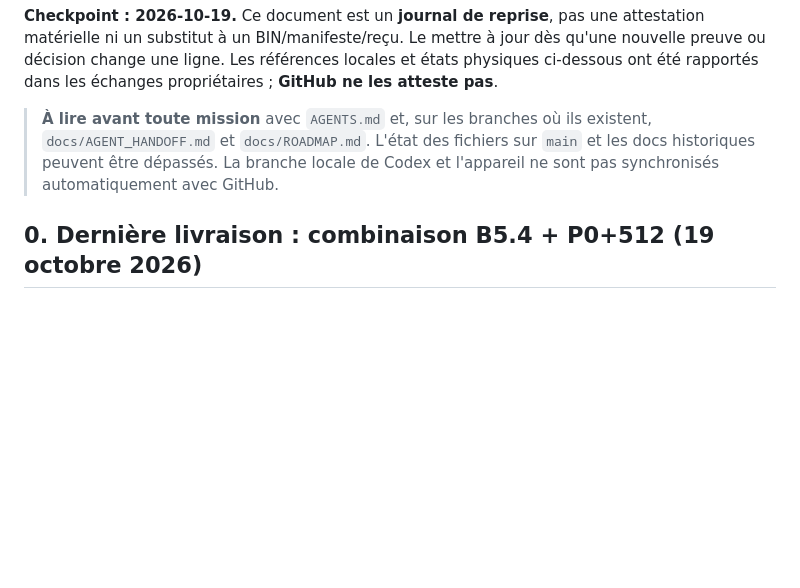
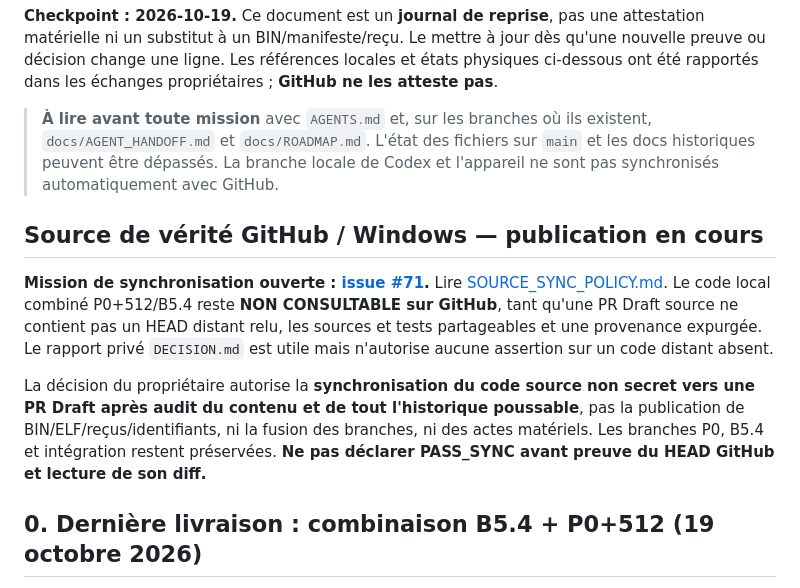
Before and after one commit to shinobione/SHINO-TV, a Markdown page: docs/PROJECT_STATE.md, the part around the change. GitHub-like rendering; blank space fills up the shorter version.

Commit message:
docs: track local-to-GitHub sync issue and unsynchronized source HOLD

```diff
--- a/docs/PROJECT_STATE.md
+++ b/docs/PROJECT_STATE.md
@@ -3,6 +3,12 @@
 **Checkpoint : 2026-10-19.** Ce document est un **journal de reprise**, pas une attestation matérielle ni un substitut à un BIN/manifeste/reçu. Le mettre à jour dès qu'une nouvelle preuve ou décision change une ligne. Les références locales et états physiques ci-dessous ont été rapportés dans les échanges propriétaires ; **GitHub ne les atteste pas**.
 
 > **À lire avant toute mission** avec `AGENTS.md` et, sur les branches où ils existent, `docs/AGENT_HANDOFF.md` et `docs/ROADMAP.md`. L'état des fichiers sur `main` et les docs historiques peuvent être dépassés. La branche locale de Codex et l'appareil ne sont pas synchronisés automatiquement avec GitHub.
+
+## Source de vérité GitHub / Windows — publication en cours
+
+**Mission de synchronisation ouverte : [issue #71](https://github.com/shinobione/SHINO-TV/issues/71).** Lire [SOURCE_SYNC_POLICY.md](SOURCE_SYNC_POLICY.md). Le code local combiné P0+512/B5.4 reste **NON CONSULTABLE sur GitHub**, tant qu'une PR Draft source ne contient pas un HEAD distant relu, les sources et tests partageables et une provenance expurgée. Le rapport privé `DECISION.md` est utile mais n'autorise aucune assertion sur un code distant absent.
+
+La décision du propriétaire autorise la **synchronisation du code source non secret vers une PR Draft après audit du contenu et de tout l'historique poussable**, pas la publication de BIN/ELF/reçus/identifiants, ni la fusion des branches, ni des actes matériels. Les branches P0, B5.4 et intégration restent préservées. **Ne pas déclarer PASS_SYNC avant preuve du HEAD GitHub et lecture de son diff.**
 
 ## 0. Dernière livraison : combinaison B5.4 + P0+512 (19 octobre 2026)
 
```
